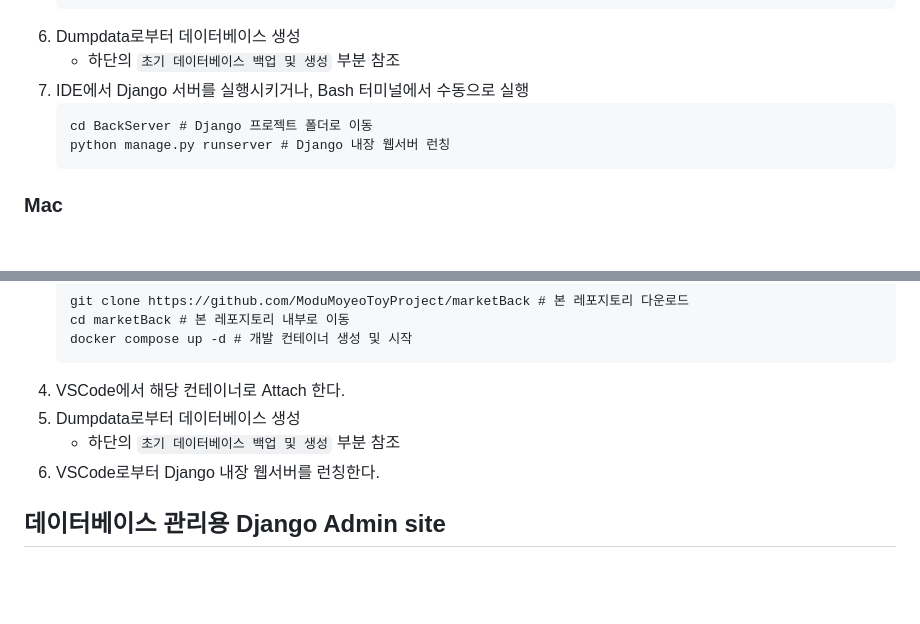
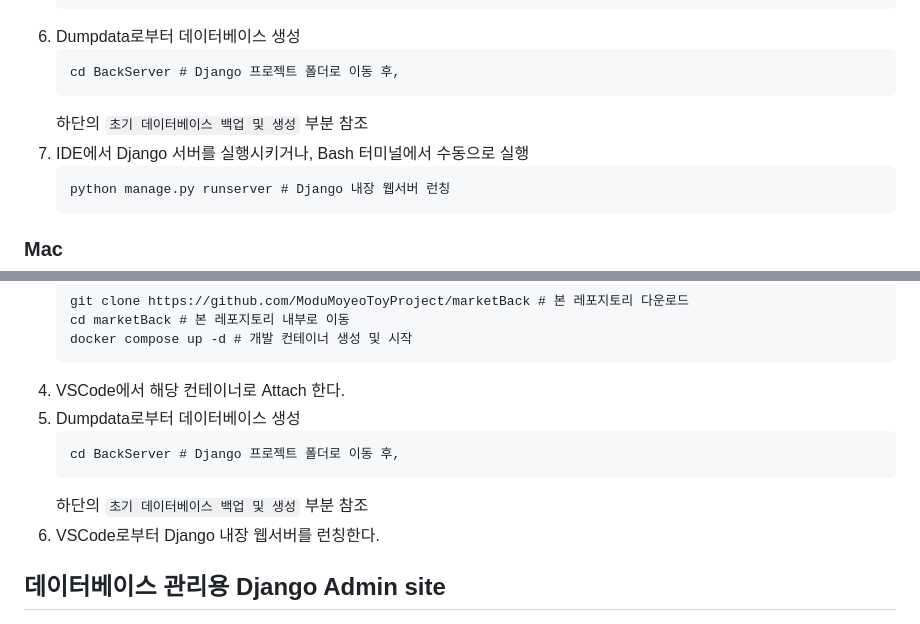
Before and after one commit to ModuMoyeoToyProject/marketBack, a Markdown page: README.md, 2 parts joined by grey strips. Drawn GitHub-style; blank space fills up the shorter version.

````diff
--- a/README.md
+++ b/README.md
@@ -26,10 +26,12 @@ back쪽 레파지토리 + 나중에 합칠예정
     pip install -r requirements.txt # Django 및 관련 Python 패키지 설치
     ```
 1. Dumpdata로부터 데이터베이스 생성
-    - 하단의 `초기 데이터베이스 백업 및 생성` 부분 참조
+    ```
+    cd BackServer # Django 프로젝트 폴더로 이동 후,
+    ```
+    하단의 `초기 데이터베이스 백업 및 생성` 부분 참조
 1. IDE에서 Django 서버를 실행시키거나, Bash 터미널에서 수동으로 실행
     ```
-    cd BackServer # Django 프로젝트 폴더로 이동
     python manage.py runserver # Django 내장 웹서버 런칭
     ```
 
@@ -51,7 +53,10 @@ back쪽 레파지토리 + 나중에 합칠예정
     ```
 1. VSCode에서 해당 컨테이너로 Attach 한다.
 1. Dumpdata로부터 데이터베이스 생성
-    - 하단의 `초기 데이터베이스 백업 및 생성` 부분 참조
+    ```
+    cd BackServer # Django 프로젝트 폴더로 이동 후,
+    ```
+    하단의 `초기 데이터베이스 백업 및 생성` 부분 참조
 1. VSCode로부터 Django 내장 웹서버를 런칭한다.
 
 ## 데이터베이스 관리용 Django Admin site
````
